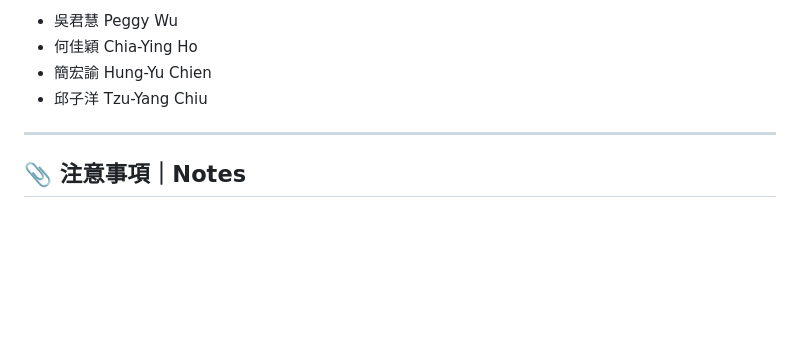
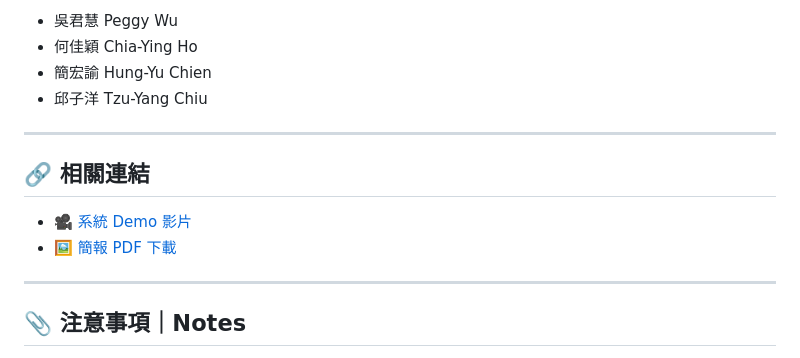
Before and after one commit to Iris6636/cloud-programming-smart-washer, a Markdown page: README.md, the part around the change. Drawn GitHub-style; blank space fills up the shorter version.

```diff
--- a/README.md
+++ b/README.md
@@ -125,6 +125,13 @@ Group 6 — Cloud Programming Project
 
 ---
 
+## 🔗 相關連結
+
+- 🎥 [系統 Demo 影片](https://youtu.be/your-video-link)
+- 🖼️ [簡報 PDF 下載](docs/final_presentation.pdf)
+
+---
+
 ## 📎 注意事項｜Notes
 
 - `config/` 資料夾請手動建立並放入憑證與設定檔。
```
